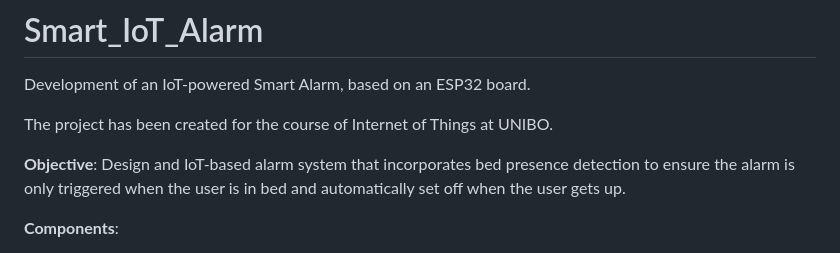
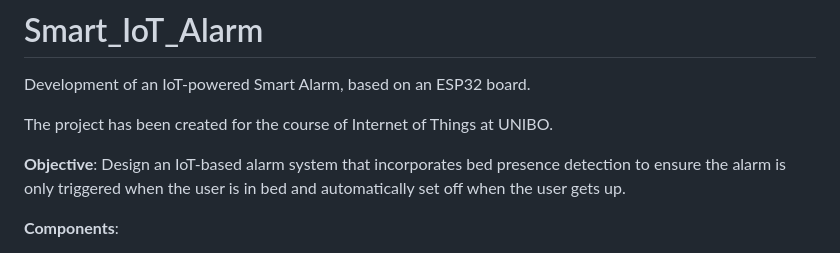
Before and after one commit to LSquarzoni/Smart_IoT_Alarm, a Markdown page: README.md, the part around the change. GitHub-like rendering.

```diff
--- a/README.md
+++ b/README.md
@@ -3,7 +3,7 @@ Development of an IoT-powered Smart Alarm, based on an ESP32 board.
 
 The project has been created for the course of Internet of Things at UNIBO.
 
-**Objective**: Design and IoT-based alarm system that incorporates bed presence detection to ensure the alarm is only triggered when the user is in bed and automatically set off when the user gets up.
+**Objective**: Design an IoT-based alarm system that incorporates bed presence detection to ensure the alarm is only triggered when the user is in bed and automatically set off when the user gets up.
 
 **Components**:
 
```
